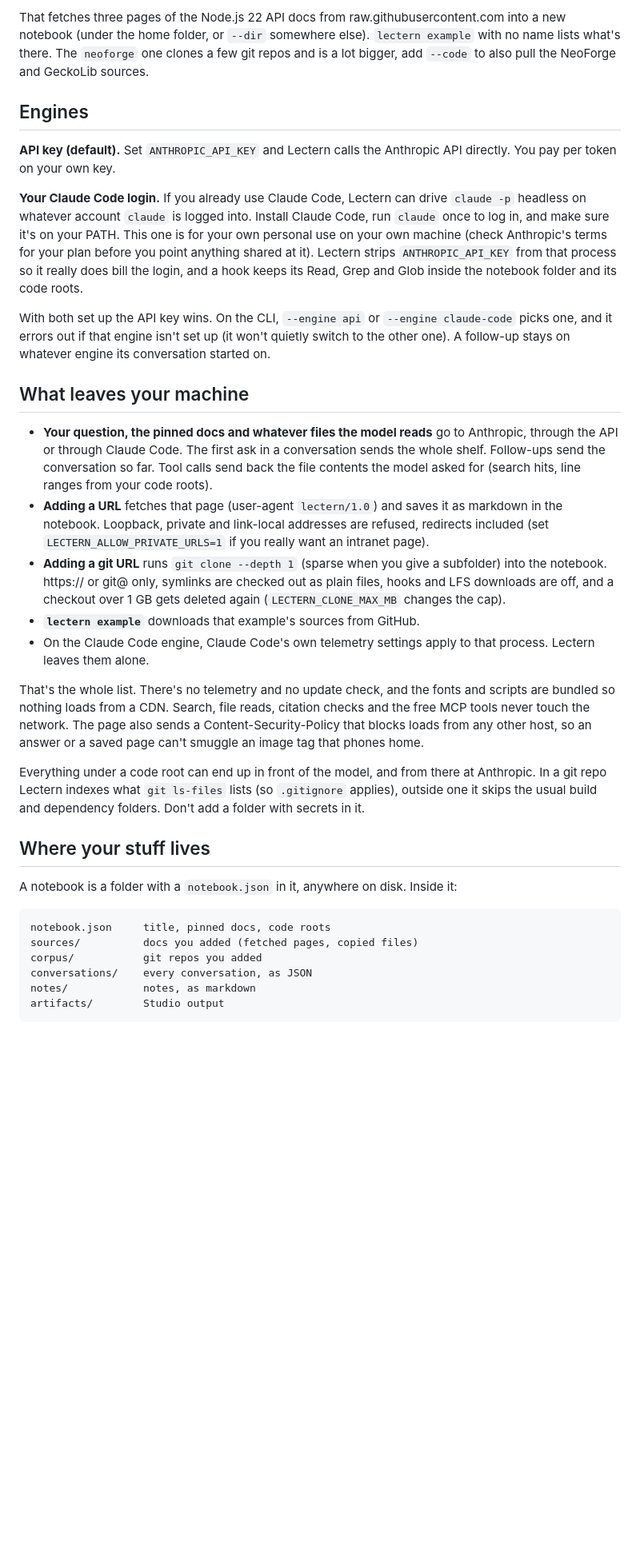
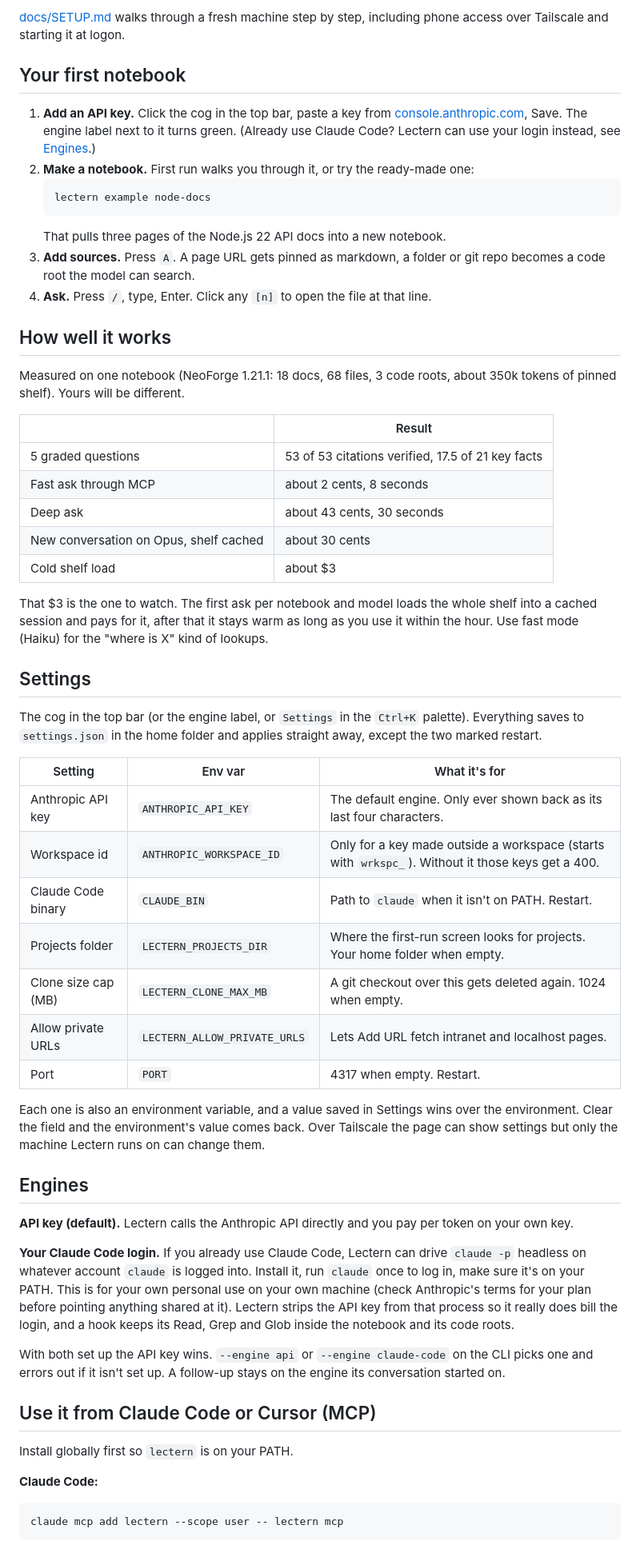
Before and after one commit to DizzyMii/lectern, a Markdown page: README.md, the part around one of its changes. Shown at 80% size. GitHub-like rendering; blank space fills up the shorter version.

````diff
--- a/README.md
+++ b/README.md
@@ -60,37 +73,63 @@ lectern serve --open
 ```
 
-That fetches three pages of the Node.js 22 API docs from raw.githubusercontent.com into a new notebook (under the home folder, or `--dir` somewhere else). `lectern example` with no name lists what's there. The `neoforge` one clones a few git repos and is a lot bigger, add `--code` to also pull the NeoForge and GeckoLib sources.
+[docs/SETUP.md](docs/SETUP.md) walks through a fresh machine step by step, including phone access over Tailscale and starting it at logon.
+
+## Your first notebook
+
+1. **Add an API key.** Click the cog in the top bar, paste a key from [console.anthropic.com](https://console.anthropic.com), Save. The engine label next to it turns green. (Already use Claude Code? Lectern can use your login instead, see [Engines](#engines).)
+2. **Make a notebook.** First run walks you through it, or try the ready-made one:
+   ```
+   lectern example node-docs
+   ```
+   That pulls three pages of the Node.js 22 API docs into a new notebook.
+3. **Add sources.** Press `A`. A page URL gets pinned as markdown, a folder or git repo becomes a code root the model can search.
+4. **Ask.** Press `/`, type, Enter. Click any `[n]` to open the file at that line.
+
+## How well it works
+
+Measured on one notebook (NeoForge 1.21.1: 18 docs, 68 files, 3 code roots, about 350k tokens of pinned shelf). Yours will be different.
+
+| | Result |
+|---|---|
+| 5 graded questions | 53 of 53 citations verified, 17.5 of 21 key facts |
+| Fast ask through MCP | about 2 cents, 8 seconds |
+| Deep ask | about 43 cents, 30 seconds |
+| New conversation on Opus, shelf cached | about 30 cents |
+| Cold shelf load | about $3 |
+
+That $3 is the one to watch. The first ask per notebook and model loads the whole shelf into a cached session and pays for it, after that it stays warm as long as you use it within the hour. Use fast mode (Haiku) for the "where is X" kind of lookups.
+
+## Settings
+
+The cog in the top bar (or the engine label, or `Settings` in the `Ctrl+K` palette). Everything saves to `settings.json` in the home folder and applies straight away, except the two marked restart.
+
+| Setting | Env var | What it's for |
+|---|---|---|
+| Anthropic API key | `ANTHROPIC_API_KEY` | The default engine. Only ever shown back as its last four characters. |
+| Workspace id | `ANTHROPIC_WORKSPACE_ID` | Only for a key made outside a workspace (starts with `wrkspc_`). Without it those keys get a 400. |
+| Claude Code binary | `CLAUDE_BIN` | Path to `claude` when it isn't on PATH. Restart. |
+| Projects folder | `LECTERN_PROJECTS_DIR` | Where the first-run screen looks for projects. Your home folder when empty. |
+| Clone size cap (MB) | `LECTERN_CLONE_MAX_MB` | A git checkout over this gets deleted again. 1024 when empty. |
+| Allow private URLs | `LECTERN_ALLOW_PRIVATE_URLS` | Lets Add URL fetch intranet and localhost pages. |
+| Port | `PORT` | 4317 when empty. Restart. |
+
+Each one is also an environment variable, and a value saved in Settings wins over the environment. Clear the field and the environment's value comes back. Over Tailscale the page can show settings but only the machine Lectern runs on can change them.
 
 ## Engines
 
-**API key (default).** Set `ANTHROPIC_API_KEY` and Lectern calls the Anthropic API directly. You pay per token on your own key.
+**API key (default).** Lectern calls the Anthropic API directly and you pay per token on your own key.
 
-**Your Claude Code login.** If you already use Claude Code, Lectern can drive `claude -p` headless on whatever account `claude` is logged into. Install Claude Code, run `claude` once to log in, and make sure it's on your PATH. This one is for your own personal use on your own machine (check Anthropic's terms for your plan before you point anything shared at it). Lectern strips `ANTHROPIC_API_KEY` from that process so it really does bill the login, and a hook keeps its Read, Grep and Glob inside the notebook folder and its code roots.
+**Your Claude Code login.** If you already use Claude Code, Lectern can drive `claude -p` headless on whatever account `claude` is logged into. Install it, run `claude` once to log in, make sure it's on your PATH. This is for your own personal use on your own machine (check Anthropic's terms for your plan before pointing anything shared at it). Lectern strips the API key from that process so it really does bill the login, and a hook keeps its Read, Grep and Glob inside the notebook and its code roots.
 
-With both set up the API key wins. On the CLI, `--engine api` or `--engine claude-code` picks one, and it errors out if that engine isn't set up (it won't quietly switch to the other one). A follow-up stays on whatever engine its conversation started on.
+With both set up the API key wins. `--engine api` or `--engine claude-code` on the CLI picks one and errors out if it isn't set up. A follow-up stays on the engine its conversation started on.
 
-## What leaves your machine
+## Use it from Claude Code or Cursor (MCP)
 
-- **Your question, the pinned docs and whatever files the model reads** go to Anthropic, through the API or through Claude Code. The first ask in a conversation sends the whole shelf. Follow-ups send the conversation so far. Tool calls send back the file contents the model asked for (search hits, line ranges from your code roots).
-- **Adding a URL** fetches that page (user-agent `lectern/1.0`) and saves it as markdown in the notebook. Loopback, private and link-local addresses are refused, redirects included (set `LECTERN_ALLOW_PRIVATE_URLS=1` if you really want an intranet page).
-- **Adding a git URL** runs `git clone --depth 1` (sparse when you give a subfolder) into the notebook. https:// or git@ only, symlinks are checked out as plain files, hooks and LFS downloads are off, and a checkout over 1 GB gets deleted again (`LECTERN_CLONE_MAX_MB` changes the cap).
-- **`lectern example`** downloads that example's sources from GitHub.
-- On the Claude Code engine, Claude Code's own telemetry settings apply to that process. Lectern leaves them alone.
+Install globally first so `lectern` is on your PATH.
 
-That's the whole list. There's no telemetry and no update check, and the fonts and scripts are bundled so nothing loads from a CDN. Search, file reads, citation checks and the free MCP tools never touch the network. The page also sends a Content-Security-Policy that blocks loads from any other host, so an answer or a saved page can't smuggle an image tag that phones home.
+**Claude Code:**
 
-Everything under a code root can end up in front of the model, and from there at Anthropic. In a git repo Lectern indexes what `git ls-files` lists (so `.gitignore` applies), outside one it skips the usual build and dependency folders. Don't add a folder with secrets in it.
-
-## Where your stuff lives
-
-A notebook is a folder with a `notebook.json` in it, anywhere on disk. Inside it:
-
-```
-notebook.json     title, pinned docs, code roots
-sources/          docs you added (fetched pages, copied files)
-corpus/           git repos you added
-conversations/    every conversation, as JSON
-notes/            notes, as markdown
-artifacts/        Studio output
+```sh
+claude mcp add lectern --scope user -- lectern mcp
 ```
 
````
Also changed, not shown: other parts of README.md (+132 -90 lines), CHANGELOG.md (+10 -0 lines), docs/SETUP.md (+15 -7 lines), docs/screenshot.png (added).
